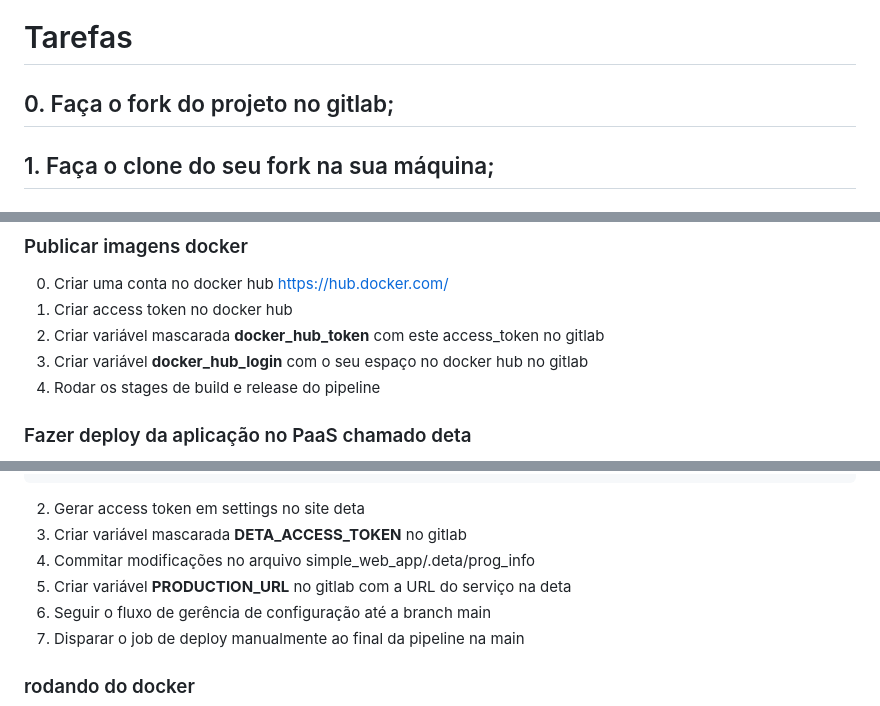
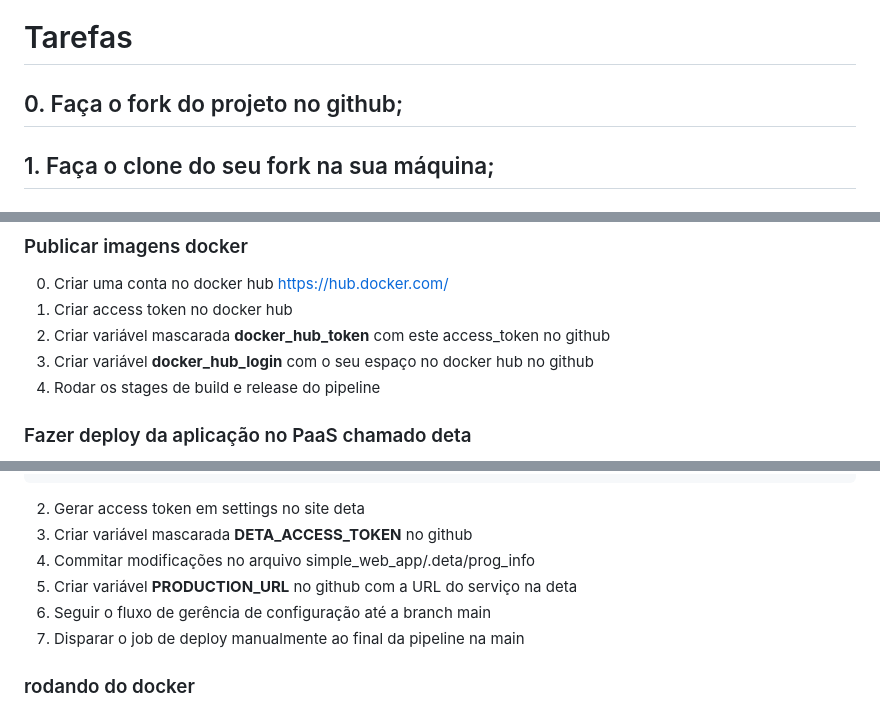
Before and after one commit to waessman/2023-s1-ci, a Markdown page: README.md, 3 parts joined by grey strips. Drawn GitHub-style.

`````diff
--- a/README.md
+++ b/README.md
@@ -18,7 +18,7 @@ simple_web_api/requirements.txt<br>
 6. Caracteres especiais não podem ser / ^ ~<br>
 
 # Tarefas
-## 0. Faça o fork do projeto no gitlab;
+## 0. Faça o fork do projeto no github;
 ## 1. Faça o clone do seu fork na sua máquina;
 ## 2. Verifique que os testes não cobrem a especificação e adicione testes e implementação adequados;
 ## 3. Rode o seu pipeline com sucesso.
@@ -61,8 +61,8 @@ $ pytest
 ### Publicar imagens docker
 0. Criar uma conta no docker hub https://hub.docker.com/
 1. Criar access token no docker hub
-2. Criar variável mascarada **docker_hub_token** com este access_token no gitlab
-3. Criar variável **docker_hub_login** com o seu espaço no docker hub no gitlab
+2. Criar variável mascarada **docker_hub_token** com este access_token no github
+3. Criar variável **docker_hub_login** com o seu espaço no docker hub no github
 4. Rodar os stages de build e release do pipeline
 
 ### Fazer deploy da aplicação no PaaS chamado deta
@@ -79,9 +79,9 @@ $ deta deploy                                   # realizar deploy
 $ deta visor enable                             # habilitar logs no cloud deta
 ````
 2. Gerar access token em settings no site deta
-3. Criar variável mascarada **DETA_ACCESS_TOKEN** no gitlab
+3. Criar variável mascarada **DETA_ACCESS_TOKEN** no github
 4. Commitar modificações no arquivo simple_web_app/.deta/prog_info
-5. Criar variável **PRODUCTION_URL** no gitlab com a URL do serviço na deta
+5. Criar variável **PRODUCTION_URL** no github com a URL do serviço na deta
 6. Seguir o fluxo de gerência de configuração até a branch main
 7. Disparar o job de deploy manualmente ao final da pipeline na main
 
`````
Also changed, not shown: other parts of README.md (+1 -1 lines).
